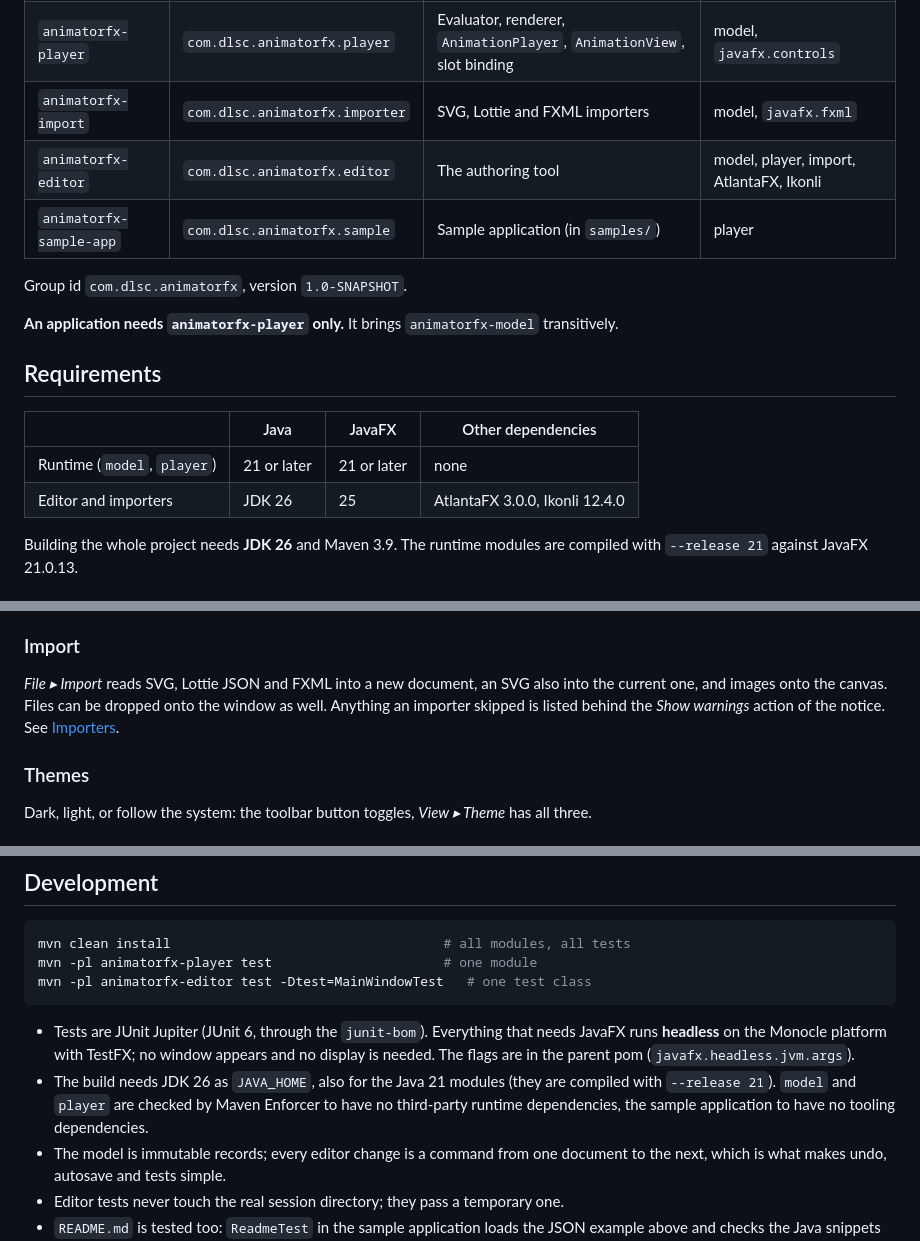
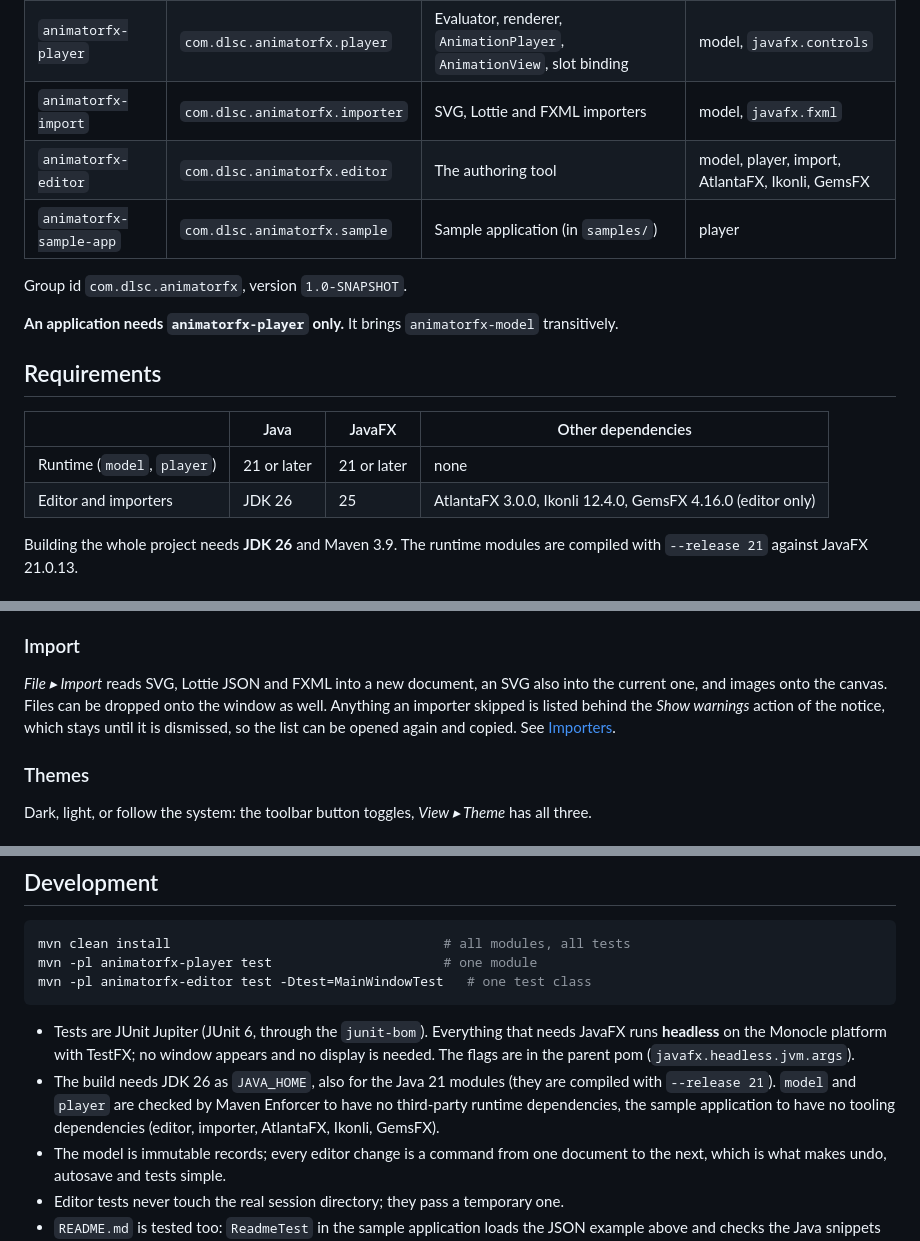
Before and after one commit to dlemmermann/AnimatorFX, a Markdown page: README.md, 3 parts joined by grey strips. Drawn GitHub-style.

```diff
--- a/README.md
+++ b/README.md
@@ -67,7 +68,7 @@ animations it creates inside JavaFX applications.
 | `animatorfx-model` | `com.dlsc.animatorfx.model` | Immutable document model, interpolation, easing, `.afx` reader and writer | `java.base` |
 | `animatorfx-player` | `com.dlsc.animatorfx.player` | Evaluator, renderer, `AnimationPlayer`, `AnimationView`, slot binding | model, `javafx.controls` |
 | `animatorfx-import` | `com.dlsc.animatorfx.importer` | SVG, Lottie and FXML importers | model, `javafx.fxml` |
-| `animatorfx-editor` | `com.dlsc.animatorfx.editor` | The authoring tool | model, player, import, AtlantaFX, Ikonli |
+| `animatorfx-editor` | `com.dlsc.animatorfx.editor` | The authoring tool | model, player, import, AtlantaFX, Ikonli, GemsFX |
 | `animatorfx-sample-app` | `com.dlsc.animatorfx.sample` | Sample application (in `samples/`) | player |
 
 Group id `com.dlsc.animatorfx`, version `1.0-SNAPSHOT`.
@@ -79,7 +80,7 @@ Group id `com.dlsc.animatorfx`, version `1.0-SNAPSHOT`.
 | | Java | JavaFX | Other dependencies |
 |---|---|---|---|
 | Runtime (`model`, `player`) | 21 or later | 21 or later | none |
-| Editor and importers | JDK 26 | 25 | AtlantaFX 3.0.0, Ikonli 12.4.0 |
+| Editor and importers | JDK 26 | 25 | AtlantaFX 3.0.0, Ikonli 12.4.0, GemsFX 4.16.0 (editor only) |
 
 Building the whole project needs **JDK 26** and Maven 3.9. The runtime modules are compiled with
 `--release 21` against JavaFX 21.0.13.
@@ -372,7 +387,8 @@ All in the inspector:
 
 *File ▸ Import* reads SVG, Lottie JSON and FXML into a new document, an SVG also into the current
 one, and images onto the canvas. Files can be dropped onto the window as well. Anything an
-importer skipped is listed behind the *Show warnings* action of the notice. See
+importer skipped is listed behind the *Show warnings* action of the notice, which stays until it
+is dismissed, so the list can be opened again and copied. See
 [Importers](#importers).
 
 ### Themes
@@ -579,7 +595,8 @@ mvn -pl animatorfx-editor test -Dtest=MainWindowTest   # one test class
   (`javafx.headless.jvm.args`).
 - The build needs JDK 26 as `JAVA_HOME`, also for the Java 21 modules (they are compiled with
   `--release 21`). `model` and `player` are checked by Maven Enforcer to have no third-party
-  runtime dependencies, the sample application to have no tooling dependencies.
+  runtime dependencies, the sample application to have no tooling dependencies (editor, importer,
+  AtlantaFX, Ikonli, GemsFX).
 - The model is immutable records; every editor change is a command from one document to the next,
   which is what makes undo, autosave and tests simple.
 - Editor tests never touch the real session directory; they pass a temporary one.
```
Also changed, not shown: other parts of README.md (+19 -4 lines), docs/images/editor-dialog.png (added).
